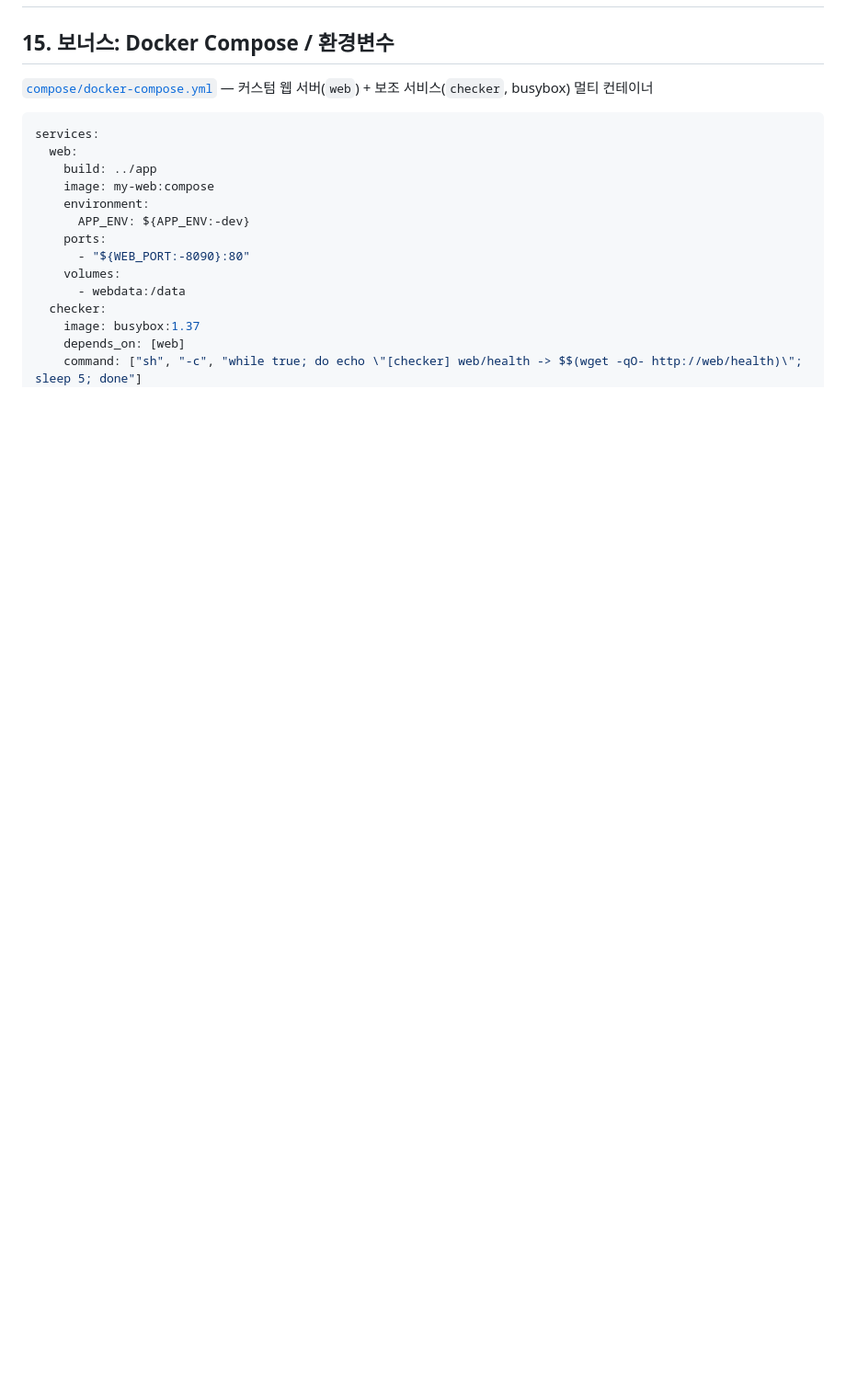
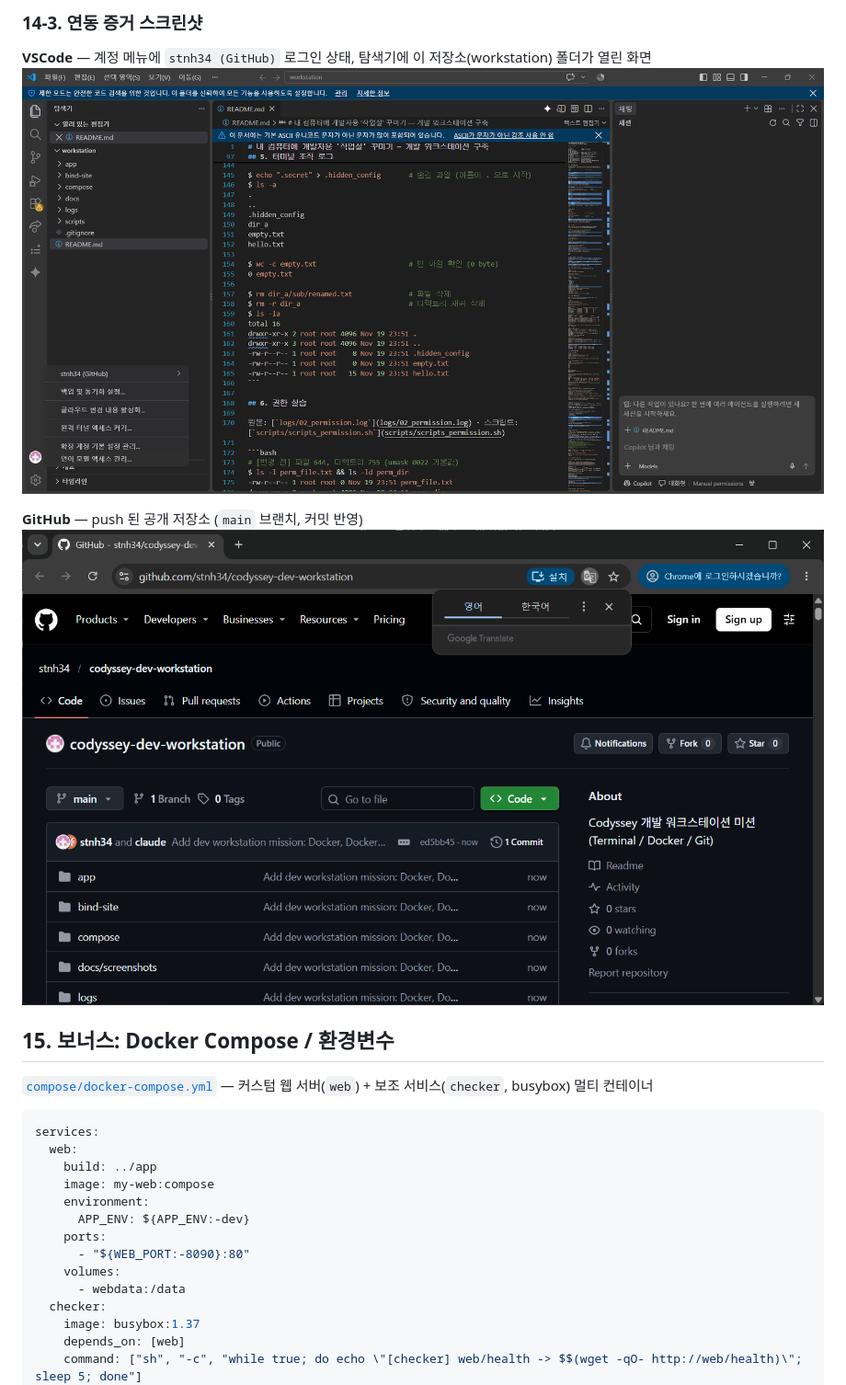
Before and after one commit to stnh34/codyssey-dev-workstation, a Markdown page: README.md, the part around one of its changes. Shown at 92% size. GitHub-like rendering; pictures changed too: docs/screenshots/github_repo.png (added), docs/screenshots/vscode_github.png (added); blank space fills up the shorter version.

Commit message:
Add Git/GitHub/VSCode integration evidence to README
Co-Authored-By: Claude Opus 5.5 <noreply@anthropic.com>

```diff
--- a/README.md
+++ b/README.md
@@ -542,3 +596,10 @@ cat: /tmp/x.txt: No such file or directory
+### 14-3. 연동 증거 스크린샷
+
+**VSCode** — 계정 메뉴에 `stnh34 (GitHub)` 로그인 상태, 탐색기에 이 저장소(workstation) 폴더가 열린 화면
+![VSCode GitHub 로그인](docs/screenshots/vscode_github.png)
+
+**GitHub** — push 된 공개 저장소 (`main` 브랜치, 커밋 반영)
+![GitHub 저장소](docs/screenshots/github_repo.png)
 
 ## 15. 보너스: Docker Compose / 환경변수
 
```
Also changed, not shown: other parts of README.md (+55 -1 lines), 2 other files.
